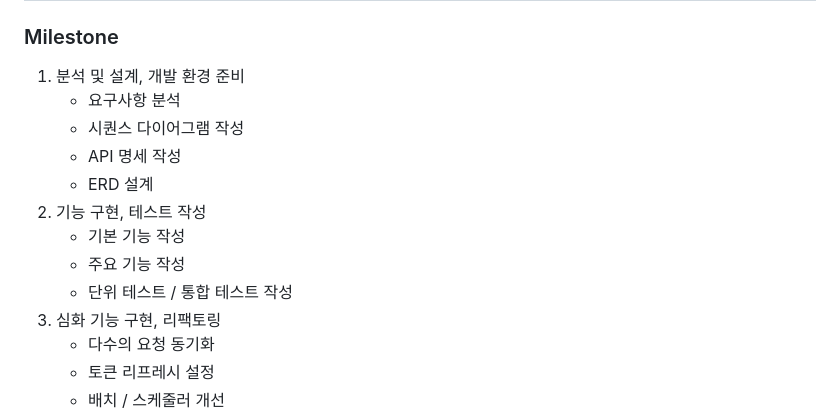
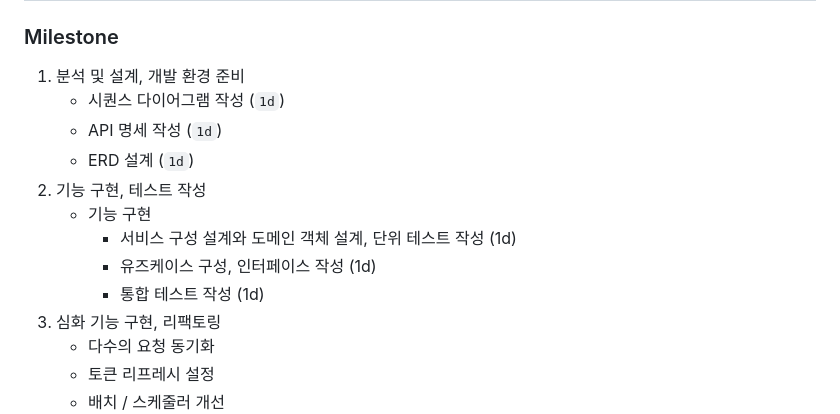
Before and after one commit to rivolt0421/HH-plus-concert, a Markdown page: README.md, the part around the change. Rendered like a GitHub page.

Commit message:
마일스톤 세분화

```diff
--- a/README.md
+++ b/README.md
@@ -3,14 +3,14 @@
 ### Milestone
 
 1. 분석 및 설계, 개발 환경 준비
-   - 요구사항 분석
-   - 시퀀스 다이어그램 작성
-   - API 명세 작성
-   - ERD 설계
+   - 시퀀스 다이어그램 작성 (`1d`)
+   - API 명세 작성 (`1d`)
+   - ERD 설계 (`1d`)
 2. 기능 구현, 테스트 작성
-   - 기본 기능 작성
-   - 주요 기능 작성
-   - 단위 테스트 / 통합 테스트 작성
+   - 기능 구현
+      - 서비스 구성 설계와 도메인 객체 설계, 단위 테스트 작성 (1d)
+      - 유즈케이스 구성, 인터페이스 작성 (1d)
+      - 통합 테스트 작성 (1d)
 3. 심화 기능 구현, 리팩토링
    - 다수의 요청 동기화
    - 토큰 리프레시 설정
```
